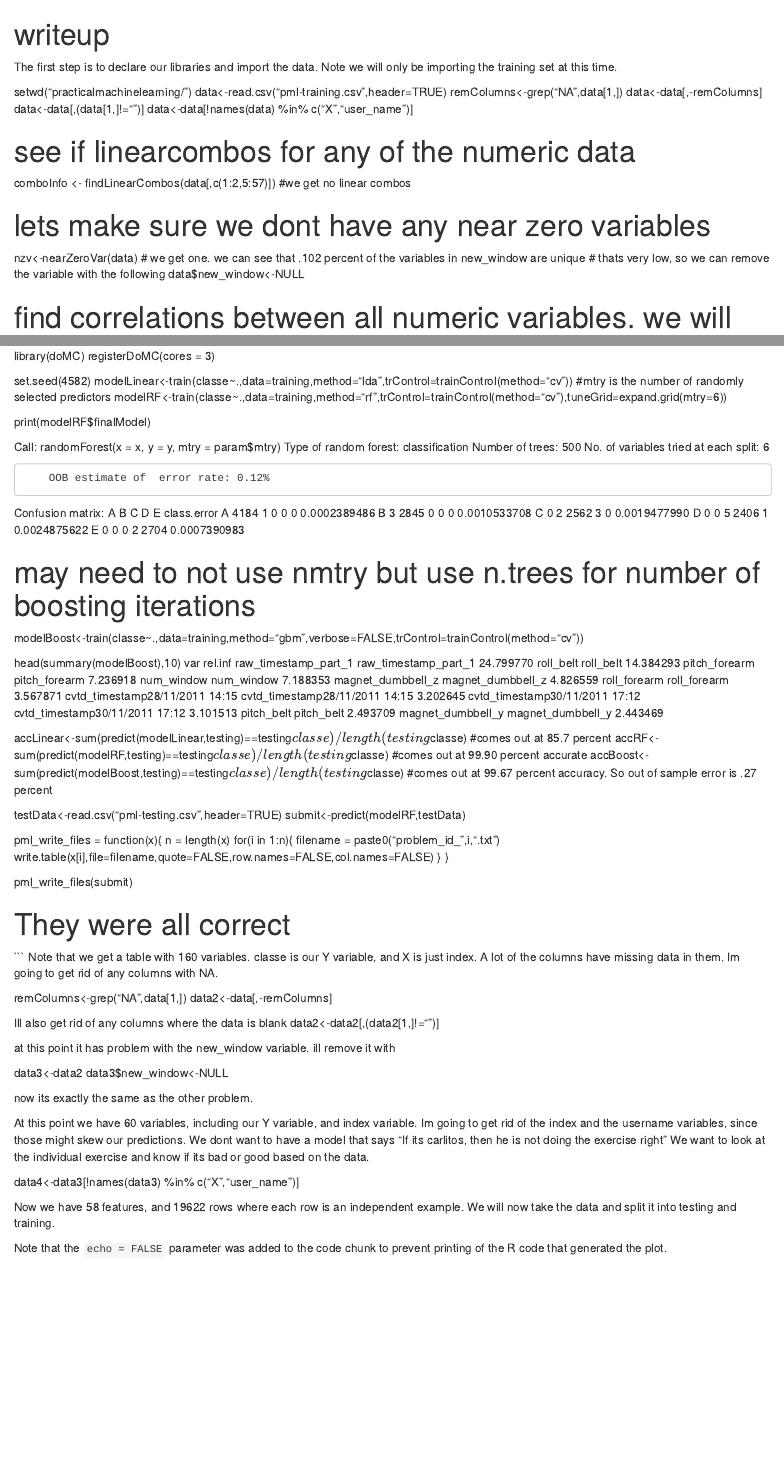
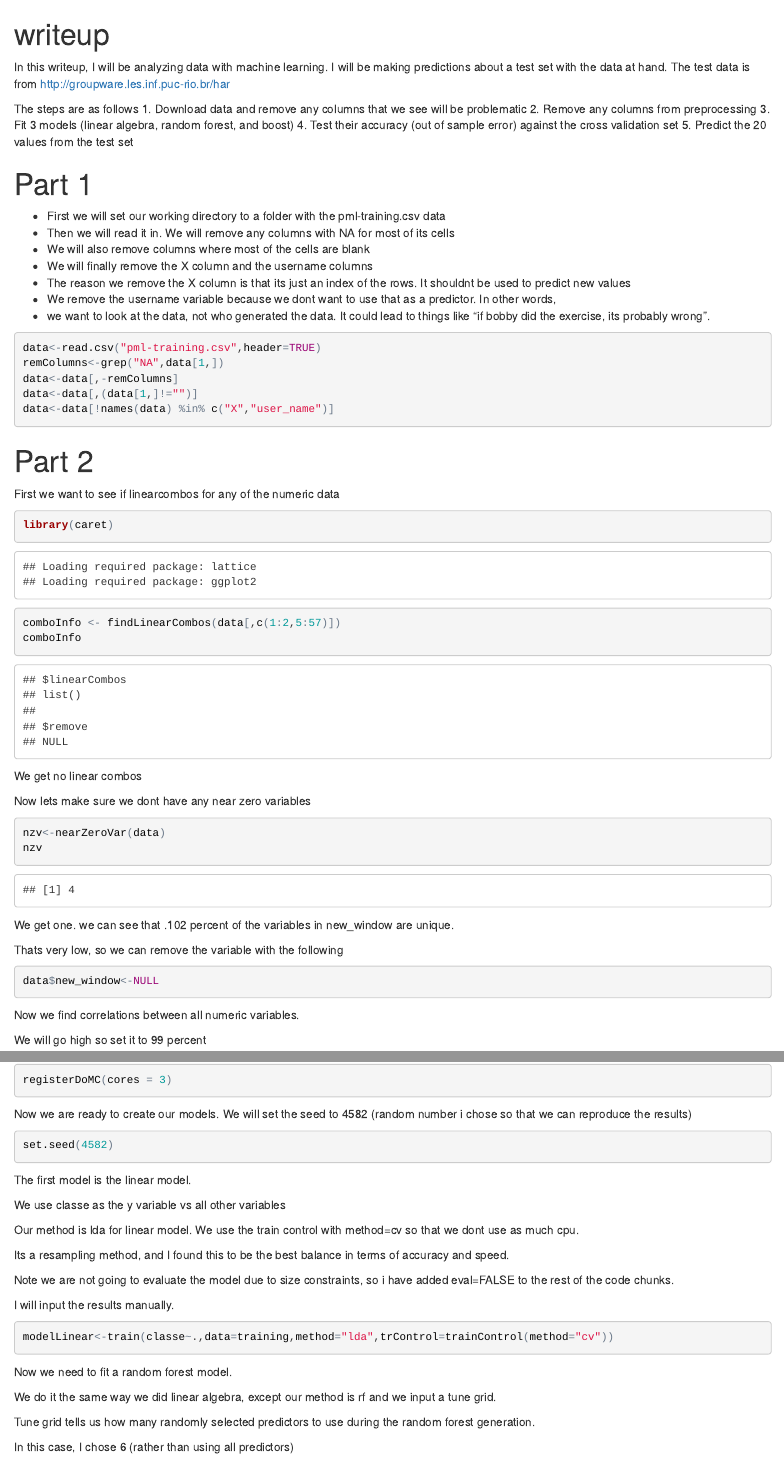
Before and after one commit to snoopsean/practicalmachinelearning, an R Markdown document (writeup.Rmd): the page in a window 1100 px wide, from its top, and a second part further down, joined at a grey line. The pictures show the output file writeup.html that the author committed with the source, opened offline.

Commit message:
Ready to go

````diff
--- a/writeup.Rmd
+++ b/writeup.Rmd
@@ -3,28 +3,59 @@ title: "writeup"
 output: html_document
 ---
 
-The first step is to declare our libraries and import the data.
-Note we will only be importing the training set at this time.
+In this writeup, I will be analyzing data with machine learning.
+I will be making predictions about a test set with the data at hand.
+The test data is from http://groupware.les.inf.puc-rio.br/har
 
+The steps are as follows
+1. Download data and remove any columns that we see will be problematic
+2. Remove any columns from preprocessing
+3. Fit 3 models (linear algebra, random forest, and boost)
+4. Test their accuracy (out of sample error) against the cross validation set
+5. Predict the 20 values from the test set
 
+#Part 1
+* First we will set our working directory to a folder with the pml-training.csv data
+* Then we will read it in. We will remove any columns with NA for most of its cells
+* We will also remove columns where most of the cells are blank
+* We will finally remove the X column and the username columns
+* The reason we remove the X column is that its just an index of the rows. It shouldnt be used
+to predict new values
+* We remove the username variable because we dont want to use that as a predictor. In other words,
+* we want to look at the data, not who generated the data. It could lead to things like "if bobby did the exercise, its probably wrong".
 ```{r}
-setwd("practicalmachinelearning/")
 data<-read.csv("pml-training.csv",header=TRUE)
 remColumns<-grep("NA",data[1,])
 data<-data[,-remColumns]
 data<-data[,(data[1,]!="")]
 data<-data[!names(data) %in% c("X","user_name")]
+```
 
-#see if linearcombos for any of the numeric data
+#Part 2
+First we want to see if linearcombos for any of the numeric data
+```{r}
+library(caret)
 comboInfo <- findLinearCombos(data[,c(1:2,5:57)])
-#we get no linear combos
+comboInfo
+```
+We get no linear combos
 
-#lets make sure we dont have any near zero variables
+Now lets make sure we dont have any near zero variables
+```{r}
 nzv<-nearZeroVar(data)
-# we get one. we can see that .102 percent of the variables in new_window are unique
-# thats very low, so we can remove the variable with the following
+nzv
+```
+We get one. we can see that .102 percent of the variables in new_window are unique.
+
+
+Thats very low, so we can remove the variable with the following
+```{r}
 data$new_window<-NULL
+```
 
-#find correlations between all numeric variables. we will go high so set it to 99 percent
+Now we find correlations between all numeric variables.
+
+We will go high so set it to 99 percent
+```{r}
 dCor <-  cor(data[,c(1,2,4:56)])
 findCorrelation(dCor, cutoff = .99)
@@ -44,5 +84,35 @@ registerDoMC(cores = 3)
 
+Now we are ready to create our models. We will set the seed to 4582 (random number i chose so
+that we can reproduce the results)
+```{r}
 set.seed(4582)
+```
+
+The first model is the linear model.
+
+We use classe as the y variable vs all other variables
+
+Our method is lda for linear model. We use the train control with method=cv so that we dont
+use as much cpu.
+
+Its a resampling method, and I found this to be the best balance in terms
+of accuracy and speed.
+
+Note we are not going to evaluate the model due to size constraints,
+so i have added eval=FALSE to the rest of the code chunks.
+
+I will input the results manually.
+
+```{r eval=FALSE}
 modelLinear<-train(classe~.,data=training,method="lda",trControl=trainControl(method="cv"))
-#mtry is the number of randomly selected predictors
+```
+
+Now we need to fit a random forest model.
+
+We do it the same way we did linear algebra, except our method is rf and we input a tune grid.
+
+Tune grid tells us how many randomly selected predictors to use during the random forest generation.
+
+In this case, I chose 6 (rather than using all predictors)
+```{r eval=FALSE}
 modelRF<-train(classe~.,data=training,method="rf",trControl=trainControl(method="cv"),tuneGrid=expand.grid(mtry=6))
@@ -49,4 +121,3 @@ modelRF<-train(classe~.,data=training,method="rf",trControl=trainControl(method=
 
-print(modelRF$finalModel)
 
 Call:
@@ -67,2 +151 @@ E    0    0    0    2 2704 0.0007390983
 
-#may need to not use nmtry but use n.trees for number of boosting iterations
@@ -70,3 +157 @@ modelBoost<-train(classe~.,data=training,method="gbm",verbose=FALSE,trControl=tr
 
-head(summary(modelBoost),10)
-                                                          var   rel.inf
@@ -84,7 +182 @@ magnet_dumbbell_y                           magnet_dumbbell_y  2.443469
 
-accLinear<-sum(predict(modelLinear,testing)==testing$classe)/length(testing$classe)
-#comes out at 85.7 percent
-accRF<-sum(predict(modelRF,testing)==testing$classe)/length(testing$classe)
-#comes out at 99.90 percent accurate
-accBoost<-sum(predict(modelBoost,testing)==testing$classe)/length(testing$classe)
-#comes out at 99.67 percent accuracy. So out of sample error is .27 percent
@@ -99,40 +209,7 @@ pml_write_files = function(x){
     write.table(x[i],file=filename,quote=FALSE,row.names=FALSE,col.names=FALSE)
   }
 }
-
 pml_write_files(submit)
-
-#They were all correct
-
-```
-Note that we get a table with 160 variables. classe is our Y variable, and X is just index.
-A lot of the columns have missing data in them. Im going to get rid of any columns with NA.
-
-remColumns<-grep("NA",data[1,])
-data2<-data[,-remColumns]
-
-Ill also get rid of any columns where the data is blank
-data2<-data2[,(data2[1,]!="")]
-
-at this point it has problem with the new_window variable. ill remove it with
-
-data3<-data2
-data3$new_window<-NULL
-
-now its exactly the same as the other problem.
-
-At this point we have 60 variables, including our Y variable, and index variable.
-Im going to get rid of the index and the username variables, since those might skew our predictions.
-We dont want to have a model that says "If its carlitos, then he is not doing the exercise right"
-We want to look at the individual exercise and know if its bad or good based on the data.
-
-data4<-data3[!names(data3) %in% c("X","user_name")]
-
-Now we have 58 features, and 19622 rows where each row is an independent example.
-We will now take the data and split it into testing and training.
-
-```{r, echo=FALSE}
-plot(cars)
 ```
 
-Note that the `echo = FALSE` parameter was added to the code chunk to prevent printing of the R code that generated the plot.
+All submissions were correct
````
Also changed, not shown: writeup.html, writeup.Rmd (77 more changed lines).
